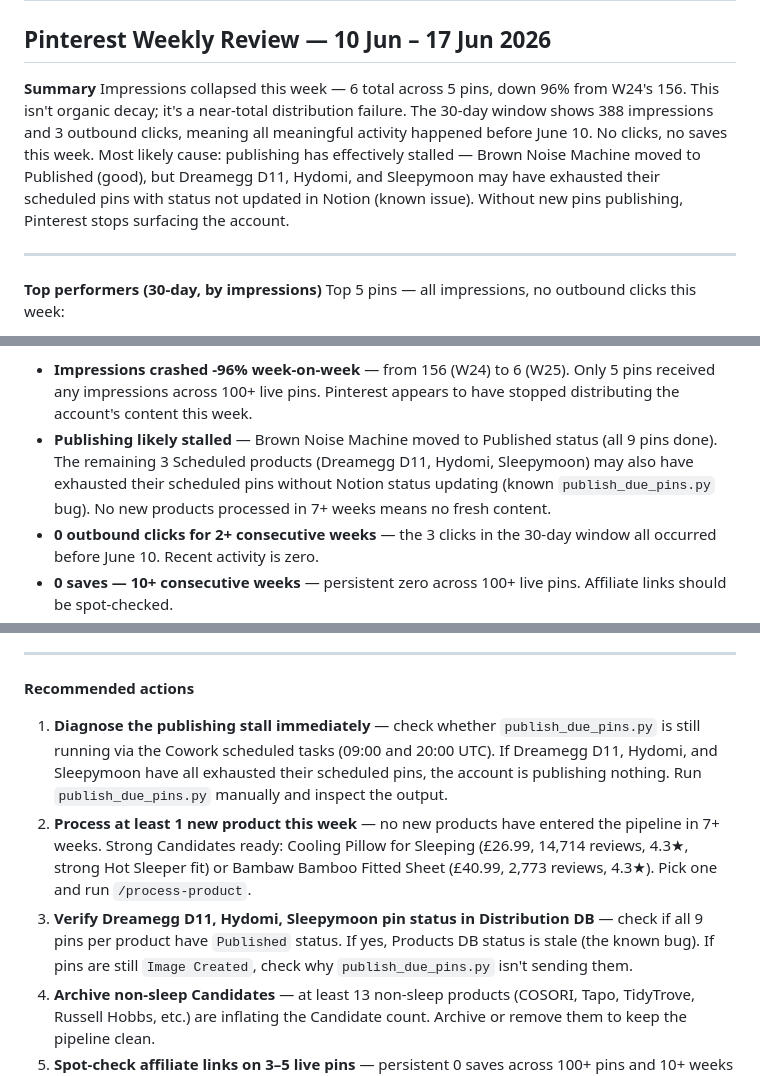
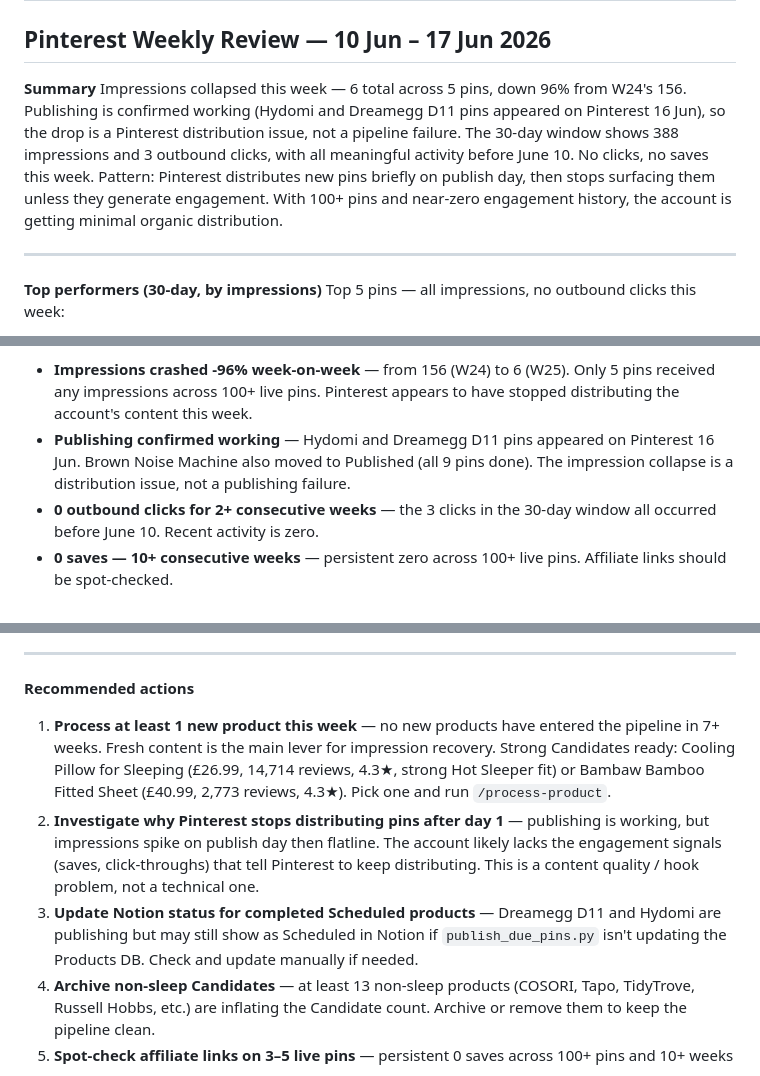
Before and after one commit to mjorquera/picky-products, a Markdown page: analytics/2026-W25.md, 3 parts joined by grey strips. Rendered like a GitHub page.

Commit message:
Fix W25 analytics: publishing confirmed working
Co-Authored-By: Claude Sonnet 4.6 (1M context) <noreply@anthropic.com>

```diff
--- a/analytics/2026-W25.md
+++ b/analytics/2026-W25.md
@@ -10,7 +10,7 @@
 ## Pinterest Weekly Review — 10 Jun – 17 Jun 2026
 
 **Summary**
-Impressions collapsed this week — 6 total across 5 pins, down 96% from W24's 156. This isn't organic decay; it's a near-total distribution failure. The 30-day window shows 388 impressions and 3 outbound clicks, meaning all meaningful activity happened before June 10. No clicks, no saves this week. Most likely cause: publishing has effectively stalled — Brown Noise Machine moved to Published (good), but Dreamegg D11, Hydomi, and Sleepymoon may have exhausted their scheduled pins with status not updated in Notion (known issue). Without new pins publishing, Pinterest stops surfacing the account.
+Impressions collapsed this week — 6 total across 5 pins, down 96% from W24's 156. Publishing is confirmed working (Hydomi and Dreamegg D11 pins appeared on Pinterest 16 Jun), so the drop is a Pinterest distribution issue, not a pipeline failure. The 30-day window shows 388 impressions and 3 outbound clicks, with all meaningful activity before June 10. No clicks, no saves this week. Pattern: Pinterest distributes new pins briefly on publish day, then stops surfacing them unless they generate engagement. With 100+ pins and near-zero engagement history, the account is getting minimal organic distribution.
 
 ---
 
@@ -25,7 +25,7 @@ Top 5 pins — all impressions, no outbound clicks this week:
 
 **Flags 🚩**
 - **Impressions crashed -96% week-on-week** — from 156 (W24) to 6 (W25). Only 5 pins received any impressions across 100+ live pins. Pinterest appears to have stopped distributing the account's content this week.
-- **Publishing likely stalled** — Brown Noise Machine moved to Published status (all 9 pins done). The remaining 3 Scheduled products (Dreamegg D11, Hydomi, Sleepymoon) may also have exhausted their scheduled pins without Notion status updating (known `publish_due_pins.py` bug). No new products processed in 7+ weeks means no fresh content.
+- **Publishing confirmed working** — Hydomi and Dreamegg D11 pins appeared on Pinterest 16 Jun. Brown Noise Machine also moved to Published (all 9 pins done). The impression collapse is a distribution issue, not a publishing failure.
 - **0 outbound clicks for 2+ consecutive weeks** — the 3 clicks in the 30-day window all occurred before June 10. Recent activity is zero.
 - **0 saves — 10+ consecutive weeks** — persistent zero across 100+ live pins. Affiliate links should be spot-checked.
 - **"Block all light to calm your racing mi..." pin appeared in 7-day top 5** — likely a new Sleepymoon pin; one of only 5 pins getting any impressions this week. Not yet confirmed in Notion.
@@ -60,9 +60,9 @@ Cannot assess this week — 0 outbound clicks across all templates in the 7-day
 ---
 
 **Recommended actions**
-1. **Diagnose the publishing stall immediately** — check whether `publish_due_pins.py` is still running via the Cowork scheduled tasks (09:00 and 20:00 UTC). If Dreamegg D11, Hydomi, and Sleepymoon have all exhausted their scheduled pins, the account is publishing nothing. Run `publish_due_pins.py` manually and inspect the output.
-2. **Process at least 1 new product this week** — no new products have entered the pipeline in 7+ weeks. Strong Candidates ready: Cooling Pillow for Sleeping (£26.99, 14,714 reviews, 4.3★, strong Hot Sleeper fit) or Bambaw Bamboo Fitted Sheet (£40.99, 2,773 reviews, 4.3★). Pick one and run `/process-product`.
-3. **Verify Dreamegg D11, Hydomi, Sleepymoon pin status in Distribution DB** — check if all 9 pins per product have `Published` status. If yes, Products DB status is stale (the known bug). If pins are still `Image Created`, check why `publish_due_pins.py` isn't sending them.
+1. **Process at least 1 new product this week** — no new products have entered the pipeline in 7+ weeks. Fresh content is the main lever for impression recovery. Strong Candidates ready: Cooling Pillow for Sleeping (£26.99, 14,714 reviews, 4.3★, strong Hot Sleeper fit) or Bambaw Bamboo Fitted Sheet (£40.99, 2,773 reviews, 4.3★). Pick one and run `/process-product`.
+2. **Investigate why Pinterest stops distributing pins after day 1** — publishing is working, but impressions spike on publish day then flatline. The account likely lacks the engagement signals (saves, click-throughs) that tell Pinterest to keep distributing. This is a content quality / hook problem, not a technical one.
+3. **Update Notion status for completed Scheduled products** — Dreamegg D11 and Hydomi are publishing but may still show as Scheduled in Notion if `publish_due_pins.py` isn't updating the Products DB. Check and update manually if needed.
 4. **Archive non-sleep Candidates** — at least 13 non-sleep products (COSORI, Tapo, TidyTrove, Russell Hobbs, etc.) are inflating the Candidate count. Archive or remove them to keep the pipeline clean.
 5. **Spot-check affiliate links on 3–5 live pins** — persistent 0 saves across 100+ pins and 10+ weeks suggests something structural. Manually click affiliate links from live Pinterest pins and verify they resolve to the correct Amazon UK product pages.
 
```
